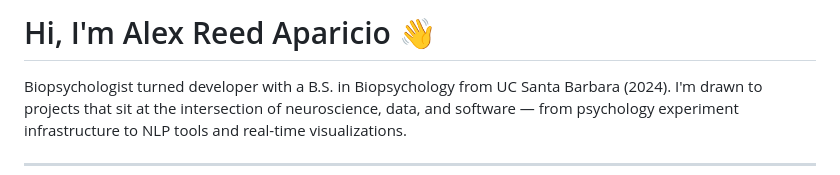
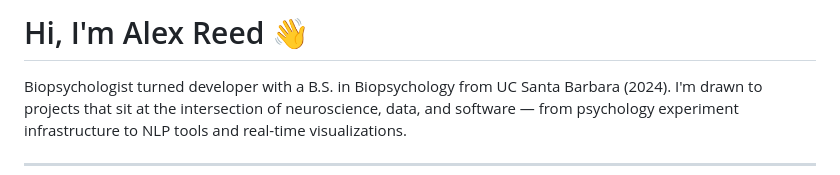
Before and after one commit to alex-t-reed/alex-t-reed.github.io, a Markdown page: README.md, the part around the change. Drawn GitHub-style.

Commit message:
Update name in README.md

```diff
--- a/README.md
+++ b/README.md
@@ -1,4 +1,4 @@
-# Hi, I'm Alex Reed Aparicio 👋
+# Hi, I'm Alex Reed 👋
 
 Biopsychologist turned developer with a B.S. in Biopsychology from UC Santa Barbara (2024). I'm drawn to projects that sit at the intersection of neuroscience, data, and software — from psychology experiment infrastructure to NLP tools and real-time visualizations.
 
```
